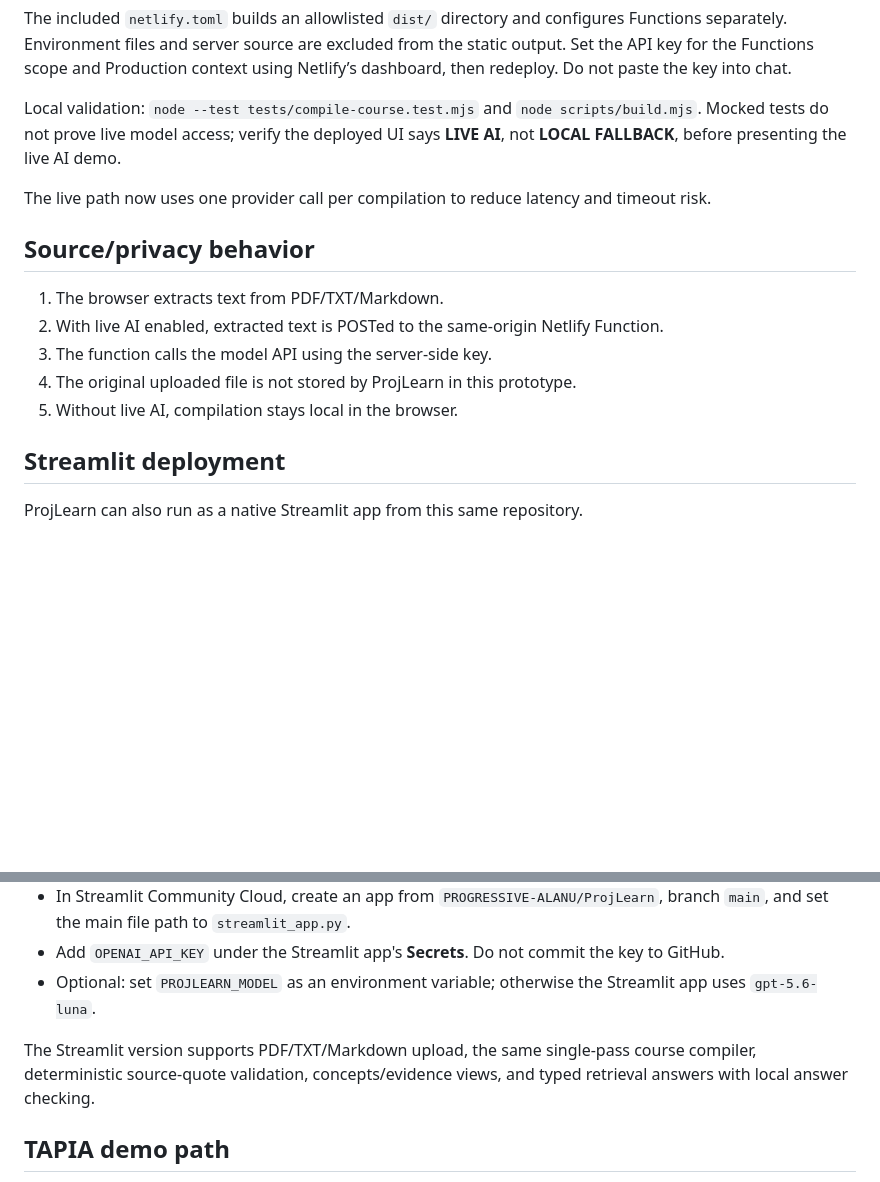
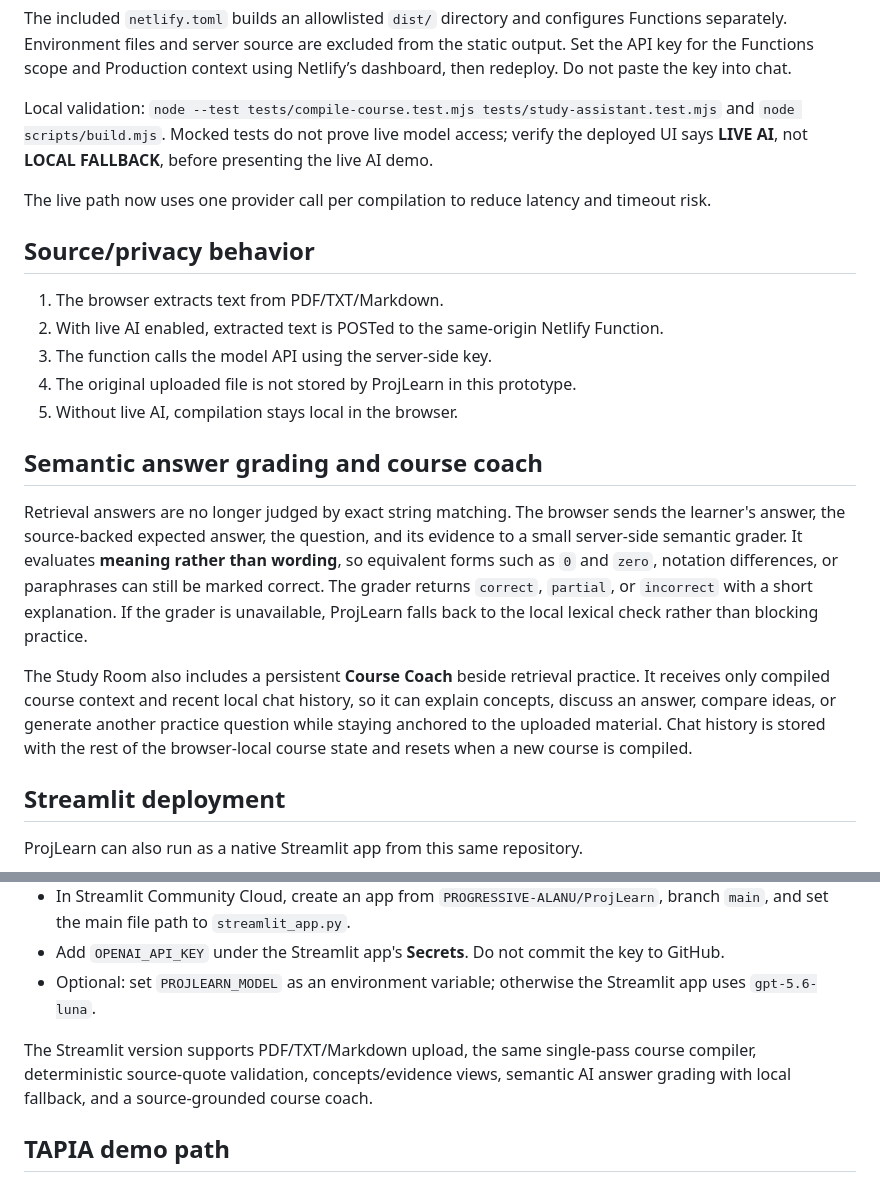
Before and after one commit to PROGRESSIVE-ALANU/ProjLearn, a Markdown page: README.md, 2 parts joined by grey strips. GitHub-like rendering; blank space fills up the shorter version.

Commit message:
Document semantic grading and course coach

```diff
--- a/README.md
+++ b/README.md
@@ -47,7 +47,7 @@ PROJLEARN_MAX_SOURCE_CHARS=180000
 
 The included `netlify.toml` builds an allowlisted `dist/` directory and configures Functions separately. Environment files and server source are excluded from the static output. Set the API key for the Functions scope and Production context using Netlify’s dashboard, then redeploy. Do not paste the key into chat.
 
-Local validation: `node --test tests/compile-course.test.mjs` and `node scripts/build.mjs`. Mocked tests do not prove live model access; verify the deployed UI says **LIVE AI**, not **LOCAL FALLBACK**, before presenting the live AI demo.
+Local validation: `node --test tests/compile-course.test.mjs tests/study-assistant.test.mjs` and `node scripts/build.mjs`. Mocked tests do not prove live model access; verify the deployed UI says **LIVE AI**, not **LOCAL FALLBACK**, before presenting the live AI demo.
 
 The live path now uses one provider call per compilation to reduce latency and timeout risk.
 
@@ -60,6 +60,12 @@ The live path now uses one provider call per compilation to reduce latency and t
 5. Without live AI, compilation stays local in the browser.
 
 
+## Semantic answer grading and course coach
+
+Retrieval answers are no longer judged by exact string matching. The browser sends the learner's answer, the source-backed expected answer, the question, and its evidence to a small server-side semantic grader. It evaluates **meaning rather than wording**, so equivalent forms such as `0` and `zero`, notation differences, or paraphrases can still be marked correct. The grader returns `correct`, `partial`, or `incorrect` with a short explanation. If the grader is unavailable, ProjLearn falls back to the local lexical check rather than blocking practice.
+
+The Study Room also includes a persistent **Course Coach** beside retrieval practice. It receives only compiled course context and recent local chat history, so it can explain concepts, discuss an answer, compare ideas, or generate another practice question while staying anchored to the uploaded material. Chat history is stored with the rest of the browser-local course state and resets when a new course is compiled.
+
 ## Streamlit deployment
 
 ProjLearn can also run as a native Streamlit app from this same repository.
@@ -71,7 +77,7 @@ ProjLearn can also run as a native Streamlit app from this same repository.
 - Add `OPENAI_API_KEY` under the Streamlit app's **Secrets**. Do not commit the key to GitHub.
 - Optional: set `PROJLEARN_MODEL` as an environment variable; otherwise the Streamlit app uses `gpt-5.6-luna`.
 
-The Streamlit version supports PDF/TXT/Markdown upload, the same single-pass course compiler, deterministic source-quote validation, concepts/evidence views, and typed retrieval answers with local answer checking.
+The Streamlit version supports PDF/TXT/Markdown upload, the same single-pass course compiler, deterministic source-quote validation, concepts/evidence views, semantic AI answer grading with local fallback, and a source-grounded course coach.
 
 ## TAPIA demo path
 
```
